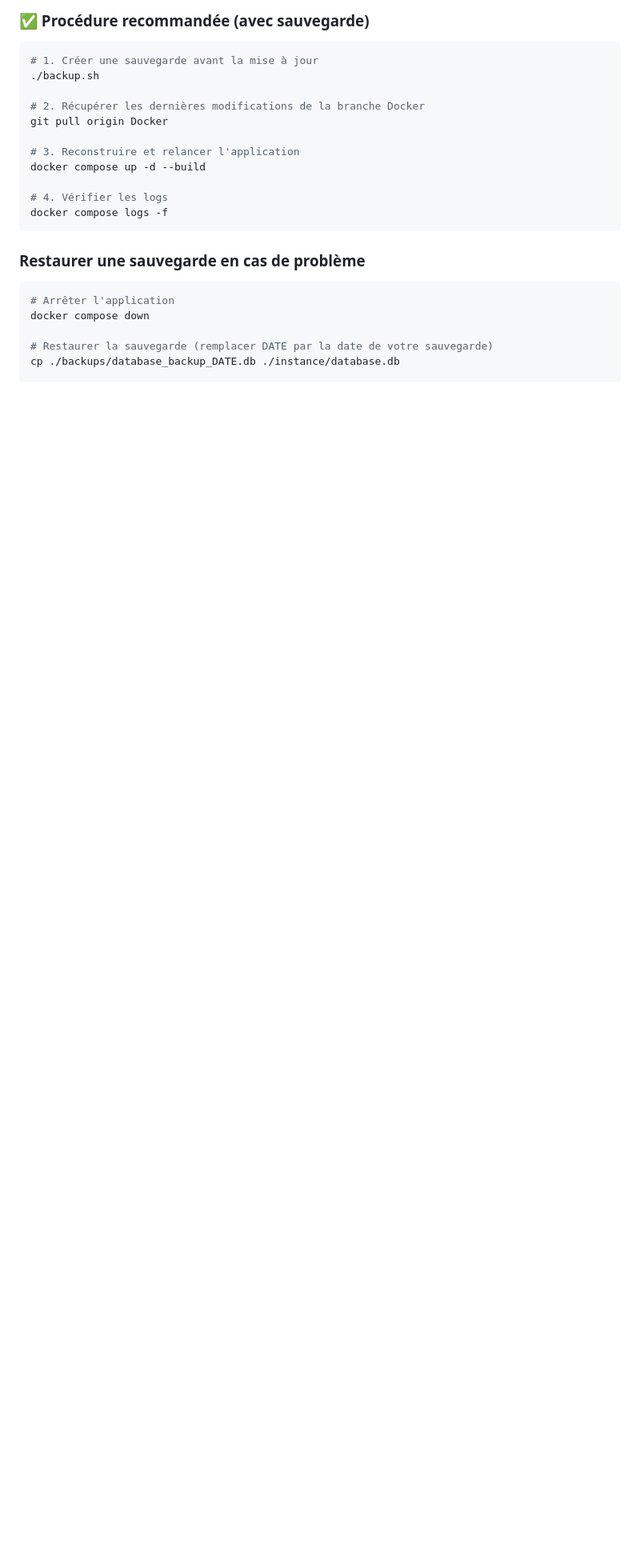
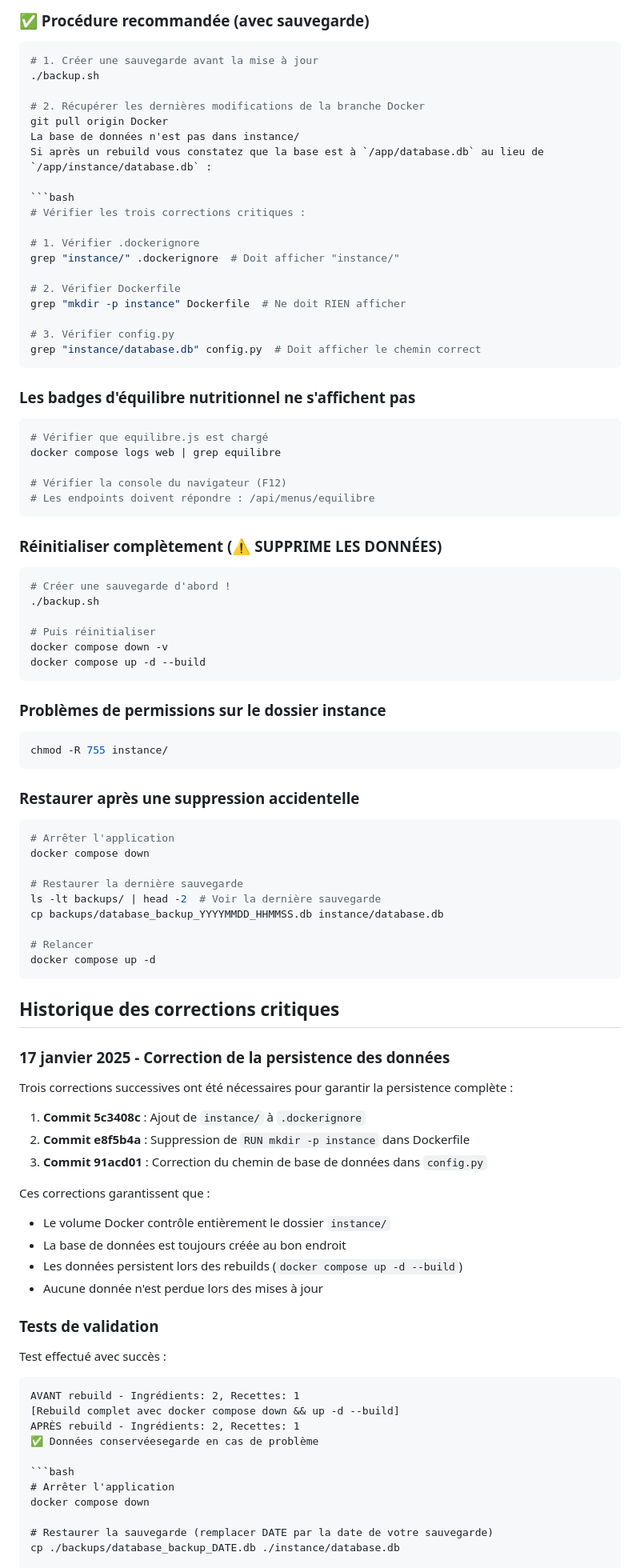
Before and after one commit to YanChab/Routinerie, a Markdown page: DOCKER_README.md, the part around one of its changes. Shown at 80% size. GitHub-like rendering; blank space fills up the shorter version.

Commit message:
Documentation: Mise à jour complète de DOCKER_README.md avec corrections de persistence et Phase 1

````diff
--- a/DOCKER_README.md
+++ b/DOCKER_README.md
@@ -139,15 +197,83 @@ crontab -e
 
 # 2. Récupérer les dernières modifications de la branche Docker
 git pull origin Docker
+La base de données n'est pas dans instance/
+Si après un rebuild vous constatez que la base est à `/app/database.db` au lieu de `/app/instance/database.db` :
 
-# 3. Reconstruire et relancer l'application
-docker compose up -d --build
+```bash
+# Vérifier les trois corrections critiques :
 
-# 4. Vérifier les logs
-docker compose logs -f
+# 1. Vérifier .dockerignore
+grep "instance/" .dockerignore  # Doit afficher "instance/"
+
+# 2. Vérifier Dockerfile
+grep "mkdir -p instance" Dockerfile  # Ne doit RIEN afficher
+
+# 3. Vérifier config.py
+grep "instance/database.db" config.py  # Doit afficher le chemin correct
 ```
 
-### Restaurer une sauvegarde en cas de problème
+### Les badges d'équilibre nutritionnel ne s'affichent pas
+```bash
+# Vérifier que equilibre.js est chargé
+docker compose logs web | grep equilibre
+
+# Vérifier la console du navigateur (F12)
+# Les endpoints doivent répondre : /api/menus/equilibre
+```
+
+### Réinitialiser complètement (⚠️ SUPPRIME LES DONNÉES)
+```bash
+# Créer une sauvegarde d'abord !
+./backup.sh
+
+# Puis réinitialiser
+docker compose down -v
+docker compose up -d --build
+```
+
+### Problèmes de permissions sur le dossier instance
+```bash
+chmod -R 755 instance/
+```
+
+### Restaurer après une suppression accidentelle
+```bash
+# Arrêter l'application
+docker compose down
+
+# Restaurer la dernière sauvegarde
+ls -lt backups/ | head -2  # Voir la dernière sauvegarde
+cp backups/database_backup_YYYYMMDD_HHMMSS.db instance/database.db
+
+# Relancer
+docker compose up -d
+```
+
+## Historique des corrections critiques
+
+### 17 janvier 2025 - Correction de la persistence des données
+
+Trois corrections successives ont été nécessaires pour garantir la persistence complète :
+
+1. **Commit 5c3408c** : Ajout de `instance/` à `.dockerignore`
+2. **Commit e8f5b4a** : Suppression de `RUN mkdir -p instance` dans Dockerfile
+3. **Commit 91acd01** : Correction du chemin de base de données dans `config.py`
+
+Ces corrections garantissent que :
+- Le volume Docker contrôle entièrement le dossier `instance/`
+- La base de données est toujours créée au bon endroit
+- Les données persistent lors des rebuilds (`docker compose up -d --build`)
+- Aucune donnée n'est perdue lors des mises à jour
+
+### Tests de validation
+
+Test effectué avec succès :
+```
+AVANT rebuild - Ingrédients: 2, Recettes: 1
+[Rebuild complet avec docker compose down && up -d --build]
+APRÈS rebuild - Ingrédients: 2, Recettes: 1
+✅ Données conservéesegarde en cas de problème
 
 ```bash
 # Arrêter l'application
````
Also changed, not shown: other parts of DOCKER_README.md (+65 -7 lines).
